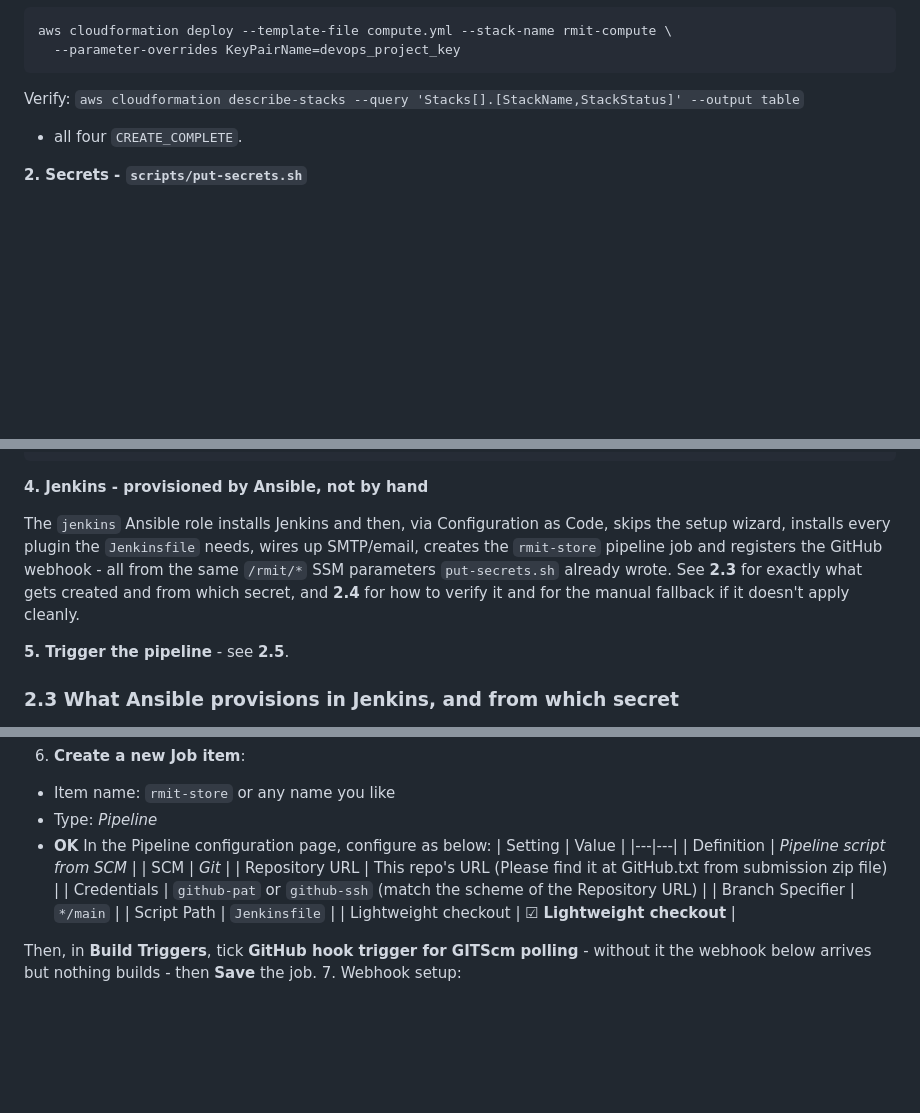
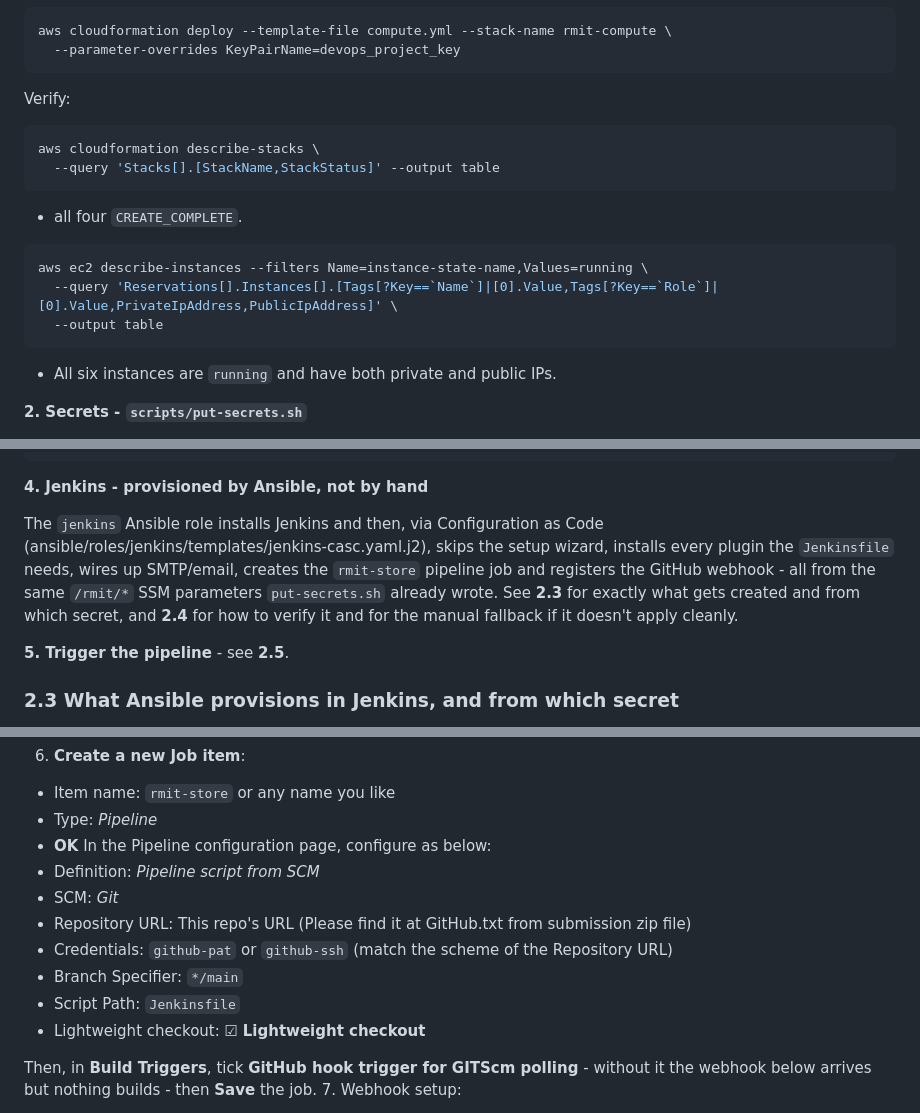
Before and after one commit to CharlesPhan66/rmit-store-devops-pipeline, a Markdown page: README.md, 3 parts joined by grey strips. Rendered like a GitHub page; folded sections open; blank space fills up the shorter version.

Commit message:
Update README: Enhance CloudFormation verification steps and clarify Jenkins setup instructions

````diff
--- a/README.md
+++ b/README.md
@@ -144,8 +144,19 @@ aws cloudformation deploy --template-file compute.yml --stack-name rmit-compute
   --parameter-overrides KeyPairName=devops_project_key
 ```
 
-Verify: `aws cloudformation describe-stacks --query 'Stacks[].[StackName,StackStatus]' --output table`
+Verify:
+```bash
+aws cloudformation describe-stacks \
+  --query 'Stacks[].[StackName,StackStatus]' --output table
+```
 - all four `CREATE_COMPLETE`.
+
+```bash
+aws ec2 describe-instances --filters Name=instance-state-name,Values=running \
+  --query 'Reservations[].Instances[].[Tags[?Key==`Name`]|[0].Value,Tags[?Key==`Role`]|[0].Value,PrivateIpAddress,PublicIpAddress]' \
+  --output table
+```
+- All six instances are `running` and have both private and public IPs.
 
 **2. Secrets - `scripts/put-secrets.sh`**
 
@@ -195,7 +206,7 @@ ansible tag_Role_swarm_manager -a 'docker secret ls'
 
 **4. Jenkins - provisioned by Ansible, not by hand**
 
-The `jenkins` Ansible role installs Jenkins and then, via Configuration as Code, skips the setup wizard, installs every plugin the `Jenkinsfile` needs, wires up SMTP/email, creates the `rmit-store` pipeline job and registers the GitHub webhook - all from the same `/rmit/*` SSM parameters `put-secrets.sh` already wrote. See **2.3** for exactly what gets created and from which secret, and **2.4** for how to verify it and for the manual fallback if it doesn't apply cleanly.
+The `jenkins` Ansible role installs Jenkins and then, via Configuration as Code (ansible/roles/jenkins/templates/jenkins-casc.yaml.j2), skips the setup wizard, installs every plugin the `Jenkinsfile` needs, wires up SMTP/email, creates the `rmit-store` pipeline job and registers the GitHub webhook - all from the same `/rmit/*` SSM parameters `put-secrets.sh` already wrote. See **2.3** for exactly what gets created and from which secret, and **2.4** for how to verify it and for the manual fallback if it doesn't apply cleanly.
 
 **5. Trigger the pipeline** - see **2.5**.
 
@@ -285,15 +295,13 @@ Because this stack uses Gmail for email notifications, this instruction is for G
   - Type: *Pipeline*
   - **OK**
   In the Pipeline configuration page, configure as below:
-  | Setting | Value |
-  |---|---|
-  | Definition | *Pipeline script from SCM* |
-  | SCM | *Git* |
-  | Repository URL | This repo's URL (Please find it at GitHub.txt from submission zip file) |
-  | Credentials | `github-pat` or `github-ssh` (match the scheme of the Repository URL) |
-  | Branch Specifier | `*/main` |
-  | Script Path | `Jenkinsfile` |
-  | Lightweight checkout | ☑ **Lightweight checkout** |
+  - Definition: *Pipeline script from SCM*
+  - SCM: *Git*
+  - Repository URL: This repo's URL (Please find it at GitHub.txt from submission zip file)
+  - Credentials: `github-pat` or `github-ssh` (match the scheme of the Repository URL)
+  - Branch Specifier: `*/main`
+  - Script Path: `Jenkinsfile`
+  - Lightweight checkout: ☑ **Lightweight checkout**
 
   Then, in **Build Triggers**, tick **GitHub hook trigger for GITScm polling** - without it the webhook below arrives but nothing builds - then **Save** the job.
 7. Webhook setup:
````
Also changed, not shown: other parts of README.md (+8 -9 lines).
